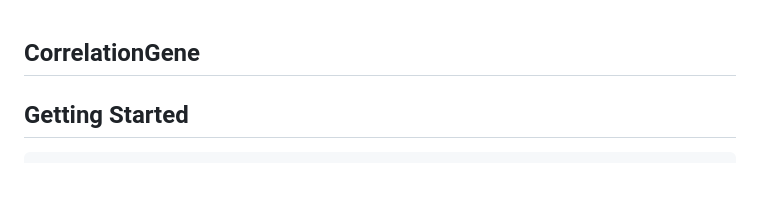
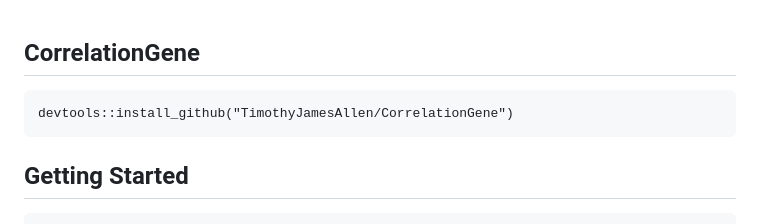
Before and after one commit to TimothyJamesAllen/CorrelationGene, a Markdown page: README.md, the part around the change. GitHub-like rendering; blank space fills up the shorter version.

````diff
--- a/README.md
+++ b/README.md
@@ -1,4 +1,9 @@
 ## CorrelationGene
+
+
+```{r}
+devtools::install_github("TimothyJamesAllen/CorrelationGene")
+```
 
 ## Getting Started
 
````
